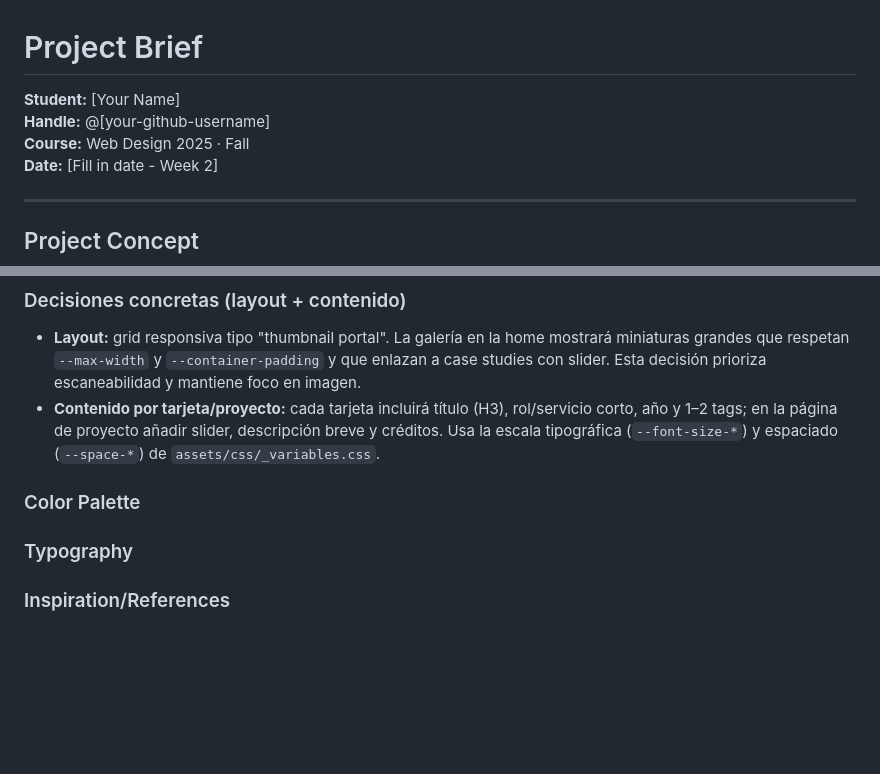
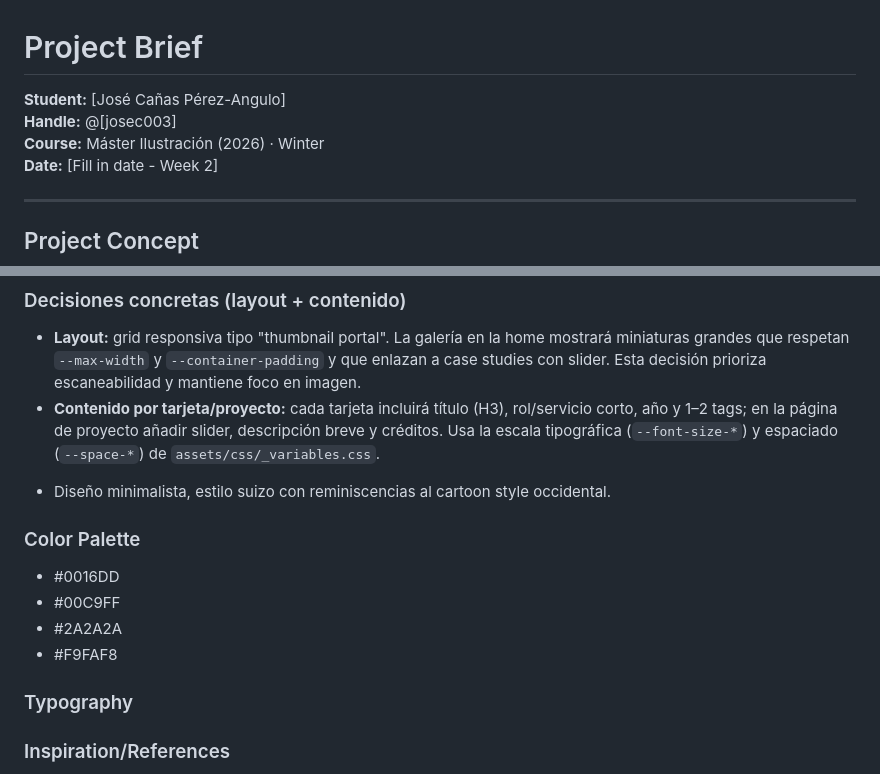
Before and after one commit to josec003/elpeps-portfolio, a Markdown page: project-brief.md, 2 parts joined by grey strips. Drawn GitHub-style; blank space fills up the shorter version.

Commit message:
project-brief

```diff
--- a/project-brief.md
+++ b/project-brief.md
@@ -1,8 +1,8 @@
 # Project Brief
 
-**Student:** [Your Name]
-**Handle:** @[your-github-username]
-**Course:** Web Design 2025 · Fall
+**Student:** [José Cañas Pérez-Angulo]
+**Handle:** @[josec003]
+**Course:** Máster Ilustración (2026) · Winter
 **Date:** [Fill in date - Week 2]
 
 ---
@@ -81,13 +82,16 @@
 
 <!-- Describe your aesthetic approach -->
 
+- Diseño minimalista, estilo suizo con reminiscencias al cartoon style occidental.
+
 ### Color Palette
 
 <!-- List your main colors -->
-<!-- #0016DD
-#00C9FF
-#2A2A2A
-#F9FAF8 -->
+
+- #0016DD
+- #00C9FF
+- #2A2A2A
+- #F9FAF8
 
 ### Typography
 
```
Also changed, not shown: other parts of project-brief.md (+13 -12 lines).
